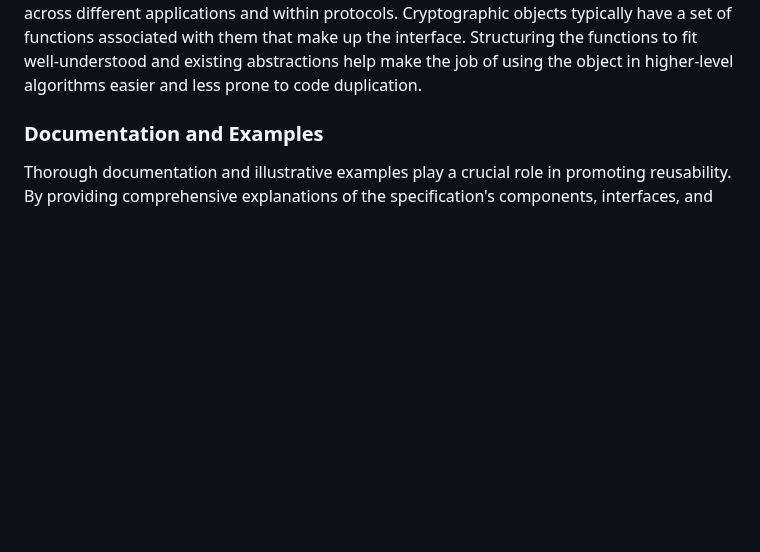
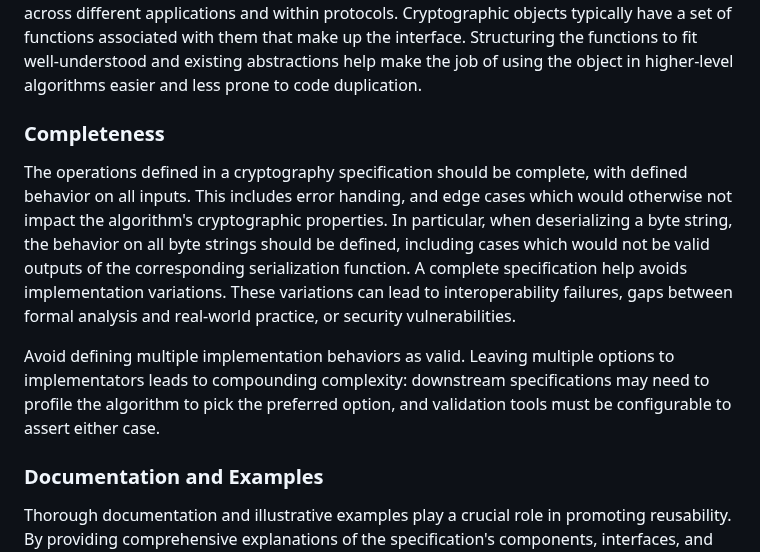
Before and after one commit to cfrg/draft-irtf-cfrg-cryptography-specification, a Markdown page: draft-irtf-cfrg-cryptography-specification.md, the part around the change. Rendered like a GitHub page; blank space fills up the shorter version.

Commit message:
Add some guidelines on completeness.
This is partially covered by a couple bullet points under precision, but
I think it's worth calling out explicitly, and expanding on it a bit.

```diff
--- a/draft-irtf-cfrg-cryptography-specification.md
+++ b/draft-irtf-cfrg-cryptography-specification.md
@@ -395,6 +395,24 @@ objects typically have a set of functions associated with them that make up the
 interface. Structuring the functions to fit well-understood and existing
 abstractions help make the job of using the object in higher-level algorithms
 easier and less prone to code duplication.
+
+
+### Completeness
+
+The operations defined in a cryptography specification should be complete, with
+defined behavior on all inputs. This includes error handing, and edge cases
+which would otherwise not impact the algorithm's cryptographic properties.
+In particular, when deserializing a byte string, the behavior on all byte
+strings should be defined, including cases which would not be valid outputs of
+the corresponding serialization function. A complete specification help avoids
+implementation variations. These variations can lead to interoperability
+failures, gaps between formal analysis and real-world practice, or security
+vulnerabilities.
+
+Avoid defining multiple implementation behaviors as valid. Leaving multiple
+options to implementators leads to compounding complexity: downstream
+specifications may need to profile the algorithm to pick the preferred option,
+and validation tools must be configurable to assert either case.
 
 
 ### Documentation and Examples
```
